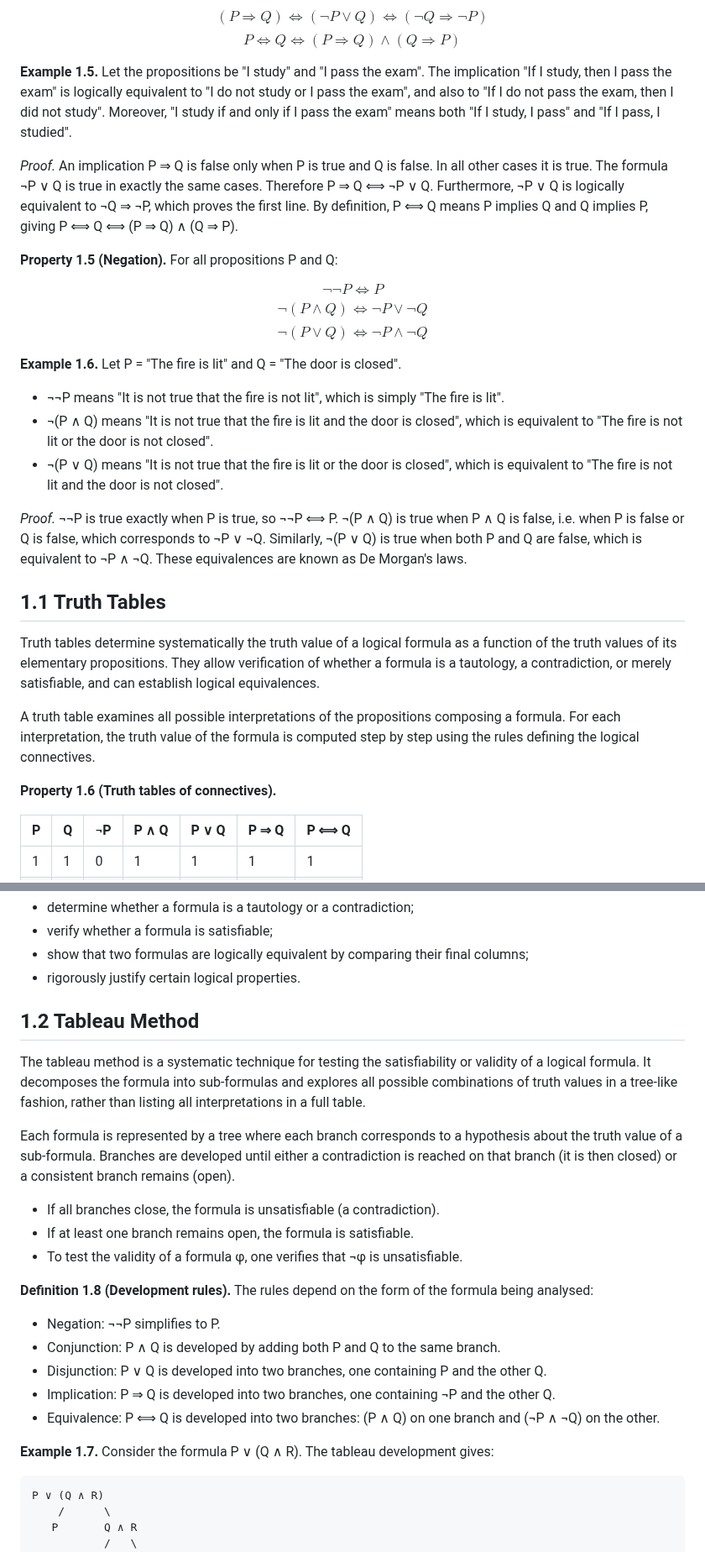
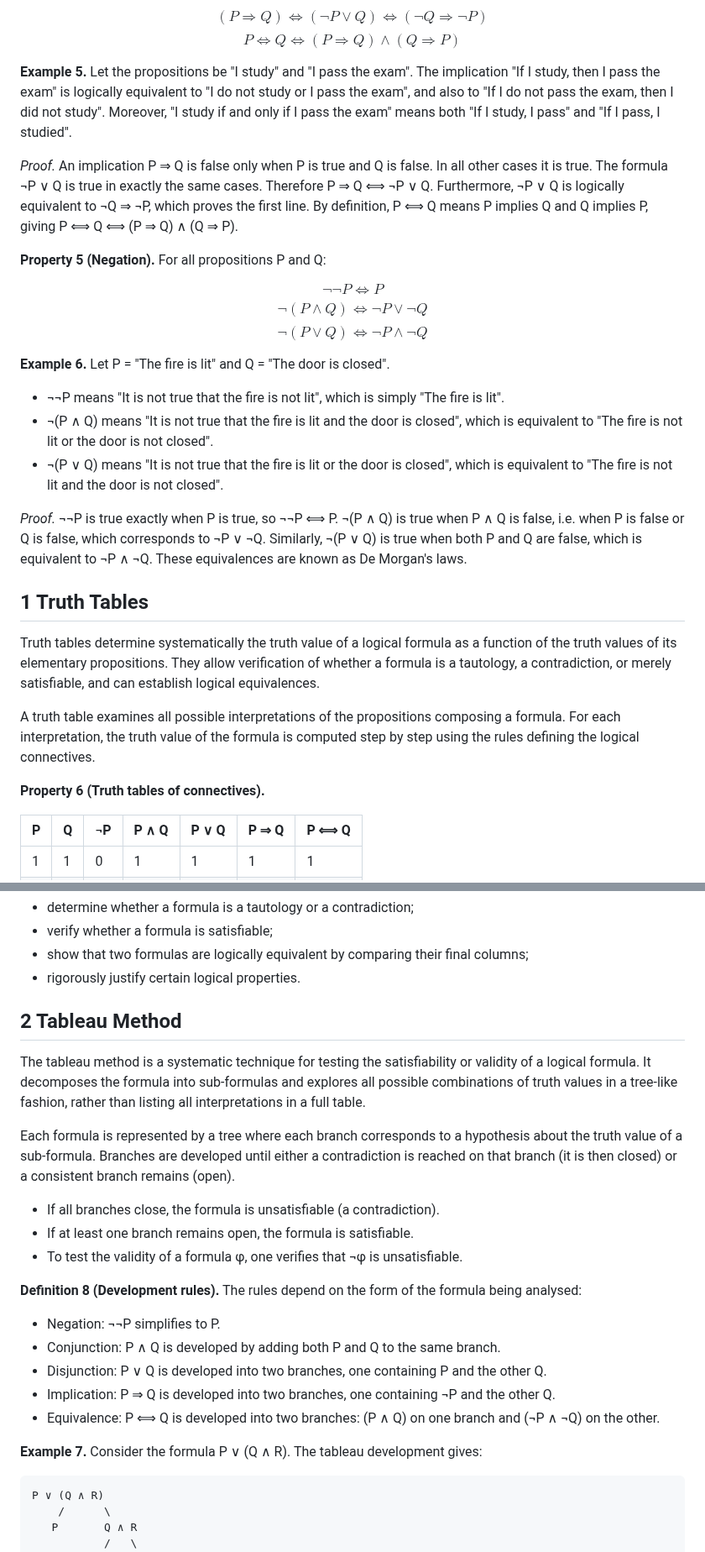
Before and after one commit to CipherOps-blog/CipherOps, a Markdown page: courses/maths/1. Logic.md, 2 parts joined by grey strips. Shown at 84% size. Drawn GitHub-style.

````diff
--- a/courses/maths/1. Logic.md
+++ b/courses/maths/1. Logic.md
@@ -71,30 +71,30 @@ $$P \vee \neg P \text{ is always true}, \quad P \wedge \neg P \text{ is always f
 $$(P \Rightarrow Q) \Leftrightarrow (\neg P \vee Q) \Leftrightarrow (\neg Q \Rightarrow \neg P)$$
 $$P \Leftrightarrow Q \Leftrightarrow (P \Rightarrow Q) \wedge (Q \Rightarrow P)$$
 
-<span style="color:#87A878">**Example 1.5.**</span> Let the propositions be "I study" and "I pass the exam". The implication "If I study, then I pass the exam" is logically equivalent to "I do not study or I pass the exam", and also to "If I do not pass the exam, then I did not study". Moreover, "I study if and only if I pass the exam" means both "If I study, I pass" and "If I pass, I studied".
+<span style="color:#87A878">**Example 5.**</span> Let the propositions be "I study" and "I pass the exam". The implication "If I study, then I pass the exam" is logically equivalent to "I do not study or I pass the exam", and also to "If I do not pass the exam, then I did not study". Moreover, "I study if and only if I pass the exam" means both "If I study, I pass" and "If I pass, I studied".
 
 <span style="color:#808080">*Proof.*</span> An implication P ⇒ Q is false only when P is true and Q is false. In all other cases it is true. The formula ¬P ∨ Q is true in exactly the same cases. Therefore P ⇒ Q ⟺ ¬P ∨ Q. Furthermore, ¬P ∨ Q is logically equivalent to ¬Q ⇒ ¬P, which proves the first line. By definition, P ⟺ Q means P implies Q and Q implies P, giving P ⟺ Q ⟺ (P ⇒ Q) ∧ (Q ⇒ P).
 
-<span style="color:#87A878">**Property 1.5 (Negation).**</span> For all propositions P and Q:
+<span style="color:#87A878">**Property 5 (Negation).**</span> For all propositions P and Q:
 
 $$\neg\neg P \Leftrightarrow P$$
 $$\neg(P \wedge Q) \Leftrightarrow \neg P \vee \neg Q$$
 $$\neg(P \vee Q) \Leftrightarrow \neg P \wedge \neg Q$$
 
-<span style="color:#87A878">**Example 1.6.**</span> Let P = "The fire is lit" and Q = "The door is closed".
+<span style="color:#87A878">**Example 6.**</span> Let P = "The fire is lit" and Q = "The door is closed".
 - ¬¬P means "It is not true that the fire is not lit", which is simply "The fire is lit".
 - ¬(P ∧ Q) means "It is not true that the fire is lit and the door is closed", which is equivalent to "The fire is not lit or the door is not closed".
 - ¬(P ∨ Q) means "It is not true that the fire is lit or the door is closed", which is equivalent to "The fire is not lit and the door is not closed".
 
 <span style="color:#808080">*Proof.*</span> ¬¬P is true exactly when P is true, so ¬¬P ⟺ P. ¬(P ∧ Q) is true when P ∧ Q is false, i.e. when P is false or Q is false, which corresponds to ¬P ∨ ¬Q. Similarly, ¬(P ∨ Q) is true when both P and Q are false, which is equivalent to ¬P ∧ ¬Q. These equivalences are known as De Morgan's laws.
 
-## 1.1 Truth Tables
+## 1 Truth Tables
 
 Truth tables determine systematically the truth value of a logical formula as a function of the truth values of its elementary propositions. They allow verification of whether a formula is a tautology, a contradiction, or merely satisfiable, and can establish logical equivalences.
 
 A truth table examines all possible interpretations of the propositions composing a formula. For each interpretation, the truth value of the formula is computed step by step using the rules defining the logical connectives.
 
-<span style="color:#87A878">**Property 1.6 (Truth tables of connectives).**</span>
+<span style="color:#87A878">**Property 6 (Truth tables of connectives).**</span>
 
 | P | Q | ¬P | P ∧ Q | P ∨ Q | P ⇒ Q | P ⟺ Q |
 |---|---|----|-------|-------|-------|-------|
@@ -116,7 +116,7 @@ Truth tables allow one to:
 - show that two formulas are logically equivalent by comparing their final columns;
 - rigorously justify certain logical properties.
 
-## 1.2 Tableau Method
+## 2 Tableau Method
 
 The tableau method is a systematic technique for testing the satisfiability or validity of a logical formula. It decomposes the formula into sub-formulas and explores all possible combinations of truth values in a tree-like fashion, rather than listing all interpretations in a full table.
 
@@ -126,14 +126,14 @@ Each formula is represented by a tree where each branch corresponds to a hypothe
 - If at least one branch remains open, the formula is satisfiable.
 - To test the validity of a formula φ, one verifies that ¬φ is unsatisfiable.
 
-<span style="color:#87A878">**Definition 1.8 (Development rules).**</span> The rules depend on the form of the formula being analysed:
+<span style="color:#87A878">**Definition 8 (Development rules).**</span> The rules depend on the form of the formula being analysed:
 - Negation: ¬¬P simplifies to P.
 - Conjunction: P ∧ Q is developed by adding both P and Q to the same branch.
 - Disjunction: P ∨ Q is developed into two branches, one containing P and the other Q.
 - Implication: P ⇒ Q is developed into two branches, one containing ¬P and the other Q.
 - Equivalence: P ⟺ Q is developed into two branches: (P ∧ Q) on one branch and (¬P ∧ ¬Q) on the other.
 
-<span style="color:#87A878">**Example 1.7.**</span> Consider the formula P ∨ (Q ∧ R). The tableau development gives:
+<span style="color:#87A878">**Example 7.**</span> Consider the formula P ∨ (Q ∧ R). The tableau development gives:
 
 ```
 P ∨ (Q ∧ R)
````
Also changed, not shown: other parts of courses/maths/1. Logic.md (+15 -15 lines).
